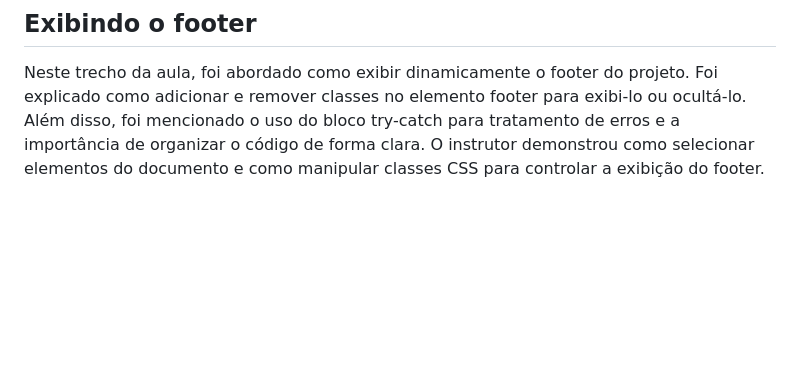
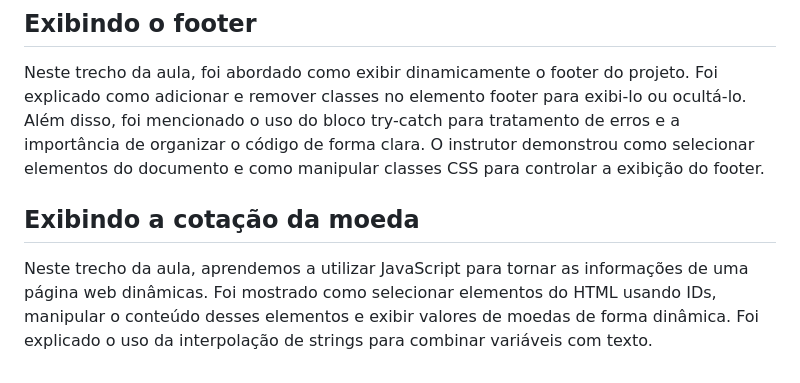
Before and after one commit to andreskull2/convert-v1, a Markdown page: notes.md, the part around the change. Rendered like a GitHub page; blank space fills up the shorter version.

Commit message:
Fix - Add notes - Displaying currency quote

```diff
--- a/notes.md
+++ b/notes.md
@@ -24,3 +24,6 @@ Neste trecho da aula, foi abordado o processo de conversão de moedas em uma apl
 
 ## Exibindo o footer
 Neste trecho da aula, foi abordado como exibir dinamicamente o footer do projeto. Foi explicado como adicionar e remover classes no elemento footer para exibi-lo ou ocultá-lo. Além disso, foi mencionado o uso do bloco try-catch para tratamento de erros e a importância de organizar o código de forma clara. O instrutor demonstrou como selecionar elementos do documento e como manipular classes CSS para controlar a exibição do footer.
+
+## Exibindo a cotação da moeda
+Neste trecho da aula, aprendemos a utilizar JavaScript para tornar as informações de uma página web dinâmicas. Foi mostrado como selecionar elementos do HTML usando IDs, manipular o conteúdo desses elementos e exibir valores de moedas de forma dinâmica. Foi explicado o uso da interpolação de strings para combinar variáveis com texto.
```
